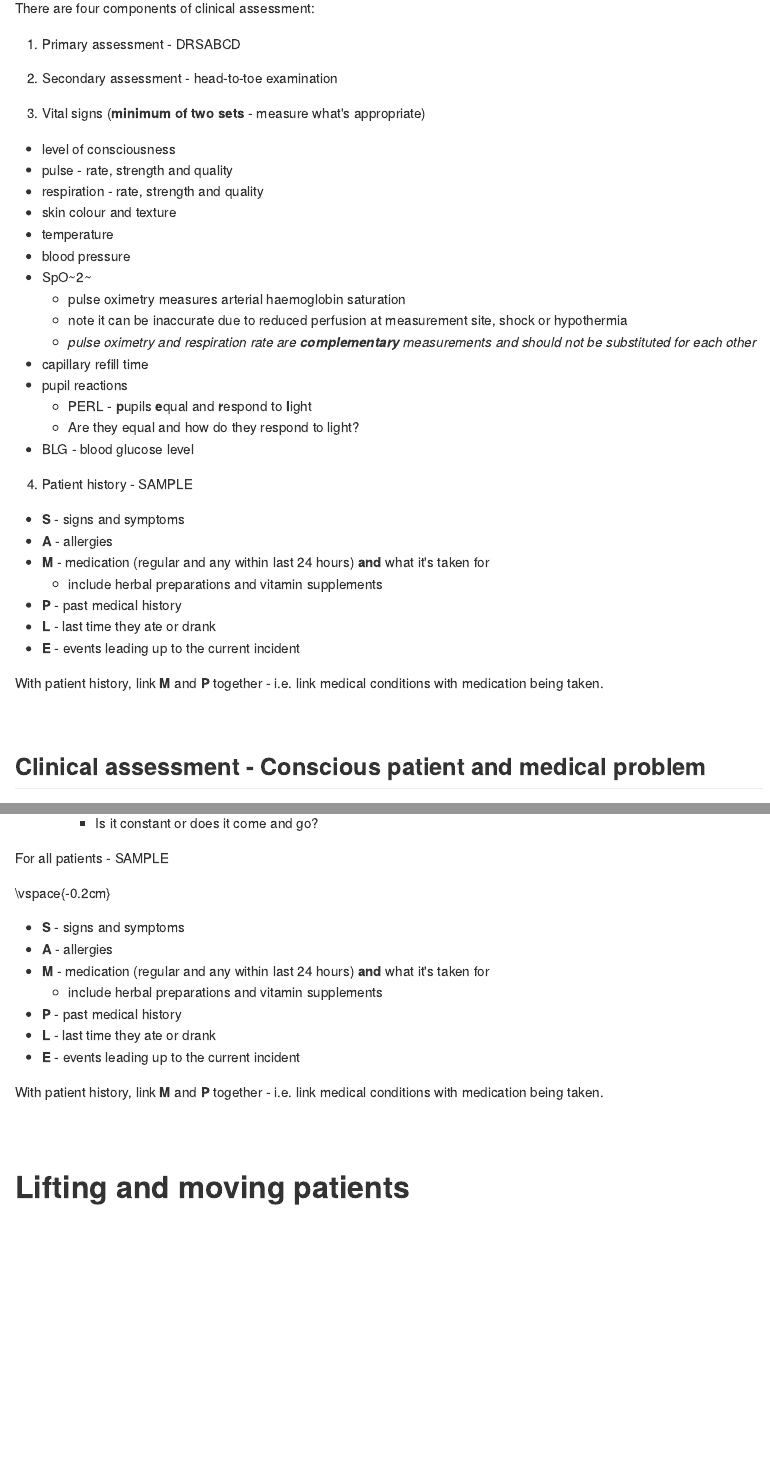
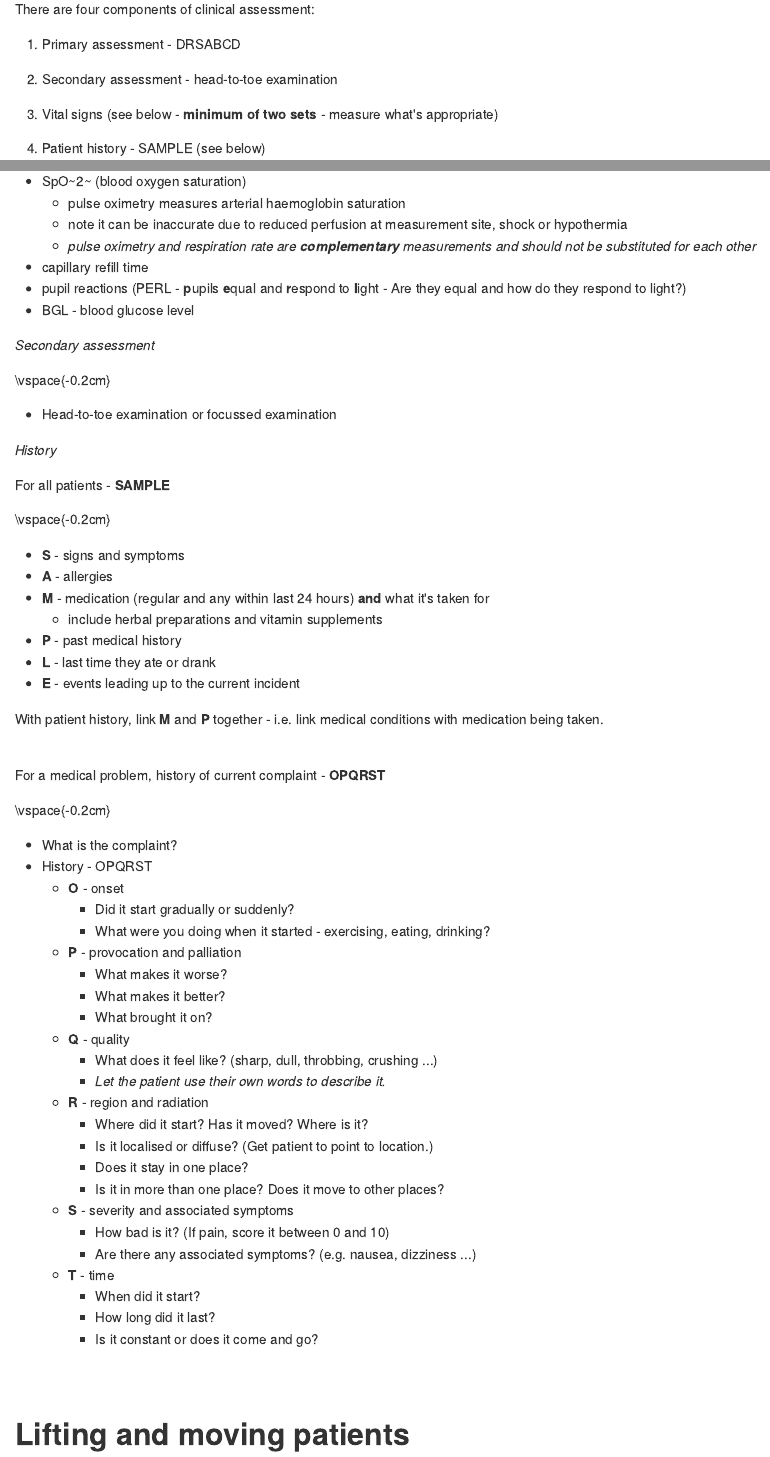
Before and after one commit to peterjgs/first_aid, an R Markdown document (personal_first_aid_notes.Rmd): the page in a window 1100 px wide, from 17820 px down before the commit and from 18160 px down after it, so that both start at the same text, and a second part further down, joined at a grey line. The pictures show the output file personal_first_aid_notes.md that the author committed with the source, drawn offline in the style of GitHub.

Commit message:
Edits and corrections.

```diff
--- a/personal_first_aid_notes.Rmd
+++ b/personal_first_aid_notes.Rmd
@@ -767,33 +767,9 @@ There are four components of clinical assessment:
 
 2. Secondary assessment - head-to-toe examination
 
-3. Vital signs (**minimum of two sets** - measure what's appropriate)
-  - level of consciousness
-  - pulse - rate, strength and quality
-  - respiration - rate, strength and quality
-  - skin colour and texture
-  - temperature
-  - blood pressure
-  - SpO~2~
-    - pulse oximetry measures arterial haemoglobin saturation
-    - note it can be inaccurate due to reduced perfusion at measurement site, shock or hypothermia
-    - *pulse oximetry and respiration rate are **complementary** measurements and should not be substituted for each other*
-  - capillary refill time
-  - pupil reactions
-    - PERL - **p**upils **e**qual and **r**espond to **l**ight
-    - Are they equal and how do they respond to light?
-  - BLG - blood glucose level
+3. Vital signs (see below - **minimum of two sets** - measure what's appropriate)
 
-4. Patient history - SAMPLE
-  - **S** - signs and symptoms
-  - **A** - allergies
-  - **M** - medication (regular and any within last 24 hours) **and** what it's taken for
-    - include herbal preparations and vitamin supplements
-  - **P** - past medical history
-  - **L** - last time they ate or drank
-  - **E** - events leading up to the current incident
-
-With patient history, link **M** and **P** together - i.e. link medical conditions with medication being taken.
+4. Patient history - SAMPLE (see below)
 
 
 <br>
@@ -849,5 +825,8 @@ With patient history, link **M** and **P** together - i.e. link medical conditio
 - blood pressure
 - SpO~2~ (blood oxygen saturation)
+    - pulse oximetry measures arterial haemoglobin saturation
+    - note it can be inaccurate due to reduced perfusion at measurement site, shock or hypothermia
+    - *pulse oximetry and respiration rate are **complementary** measurements and should not be substituted for each other*
 - capillary refill time
 - pupil reactions (PERL - **p**upils **e**qual and **r**espond to **l**ight - Are they equal and how do they respond to light?)
 - BGL - blood glucose level
@@ -862,7 +841,23 @@ With patient history, link **M** and **P** together - i.e. link medical conditio
 
 *History*
 
-For a medical problem, history of current complaint
+For all patients - **SAMPLE**
+
+\vspace{-0.2cm}
+
+- **S** - signs and symptoms
+- **A** - allergies
+- **M** - medication (regular and any within last 24 hours) **and** what it's taken for
+  - include herbal preparations and vitamin supplements
+- **P** - past medical history
+- **L** - last time they ate or drank
+- **E** - events leading up to the current incident
+
+With patient history, link **M** and **P** together - i.e. link medical conditions with medication being taken.
+
+<br>
+
+For a medical problem, history of current complaint - **OPQRST**
 
 \vspace{-0.2cm}
 
@@ -891,22 +886,6 @@ For a medical problem, history of current complaint
     - How long did it last?
     - Is it constant or does it come and go?
 
-
-
-
-For all patients - SAMPLE
-
-\vspace{-0.2cm}
-
-- **S** - signs and symptoms
-- **A** - allergies
-- **M** - medication (regular and any within last 24 hours) **and** what it's taken for
-  - include herbal preparations and vitamin supplements
-- **P** - past medical history
-- **L** - last time they ate or drank
-- **E** - events leading up to the current incident
-
-With patient history, link **M** and **P** together - i.e. link medical conditions with medication being taken.
 
 <br>
 
```
Also changed, not shown: personal_first_aid_notes.html, personal_first_aid_notes.md, personal_first_aid_notes.Rmd (2 more changed lines), 1 other file.
